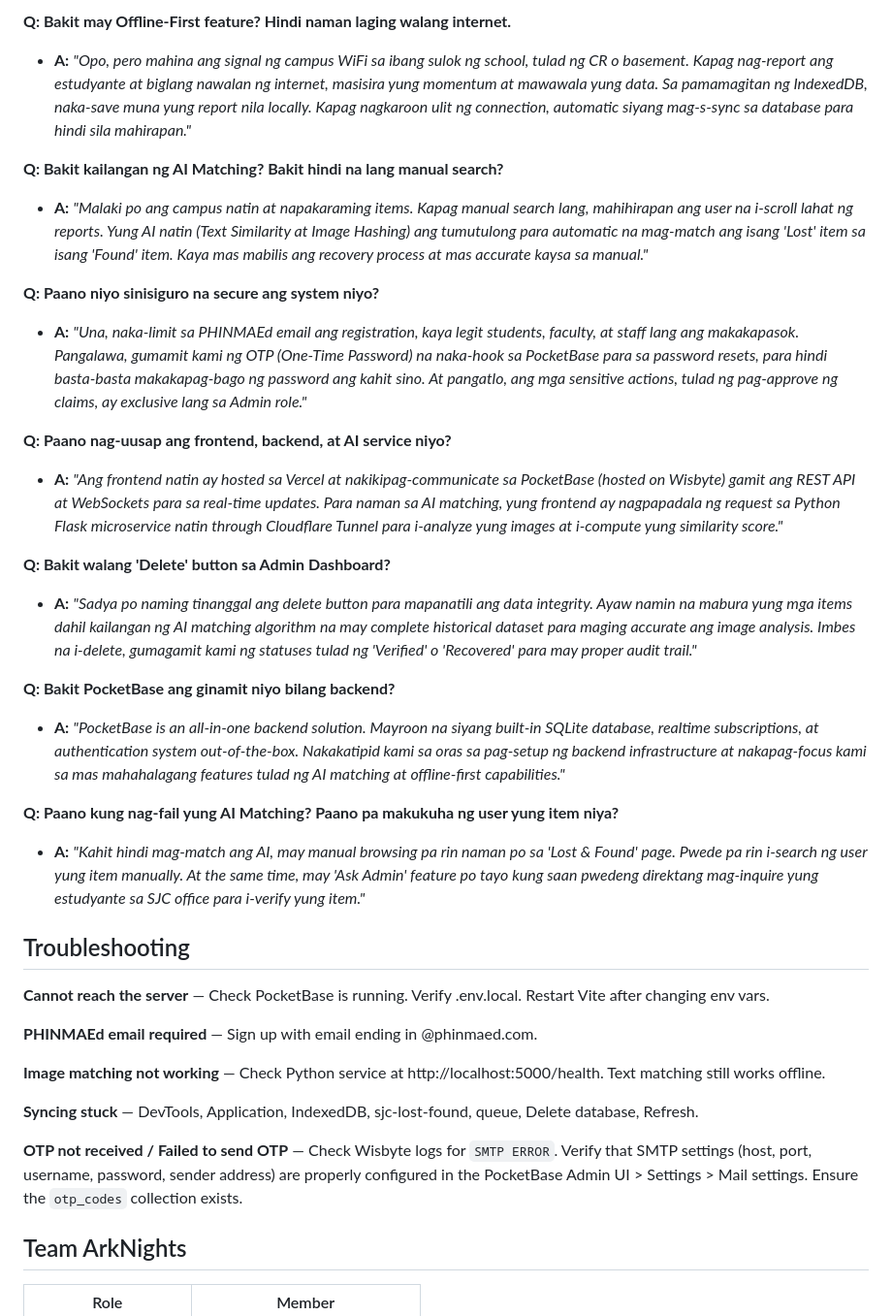
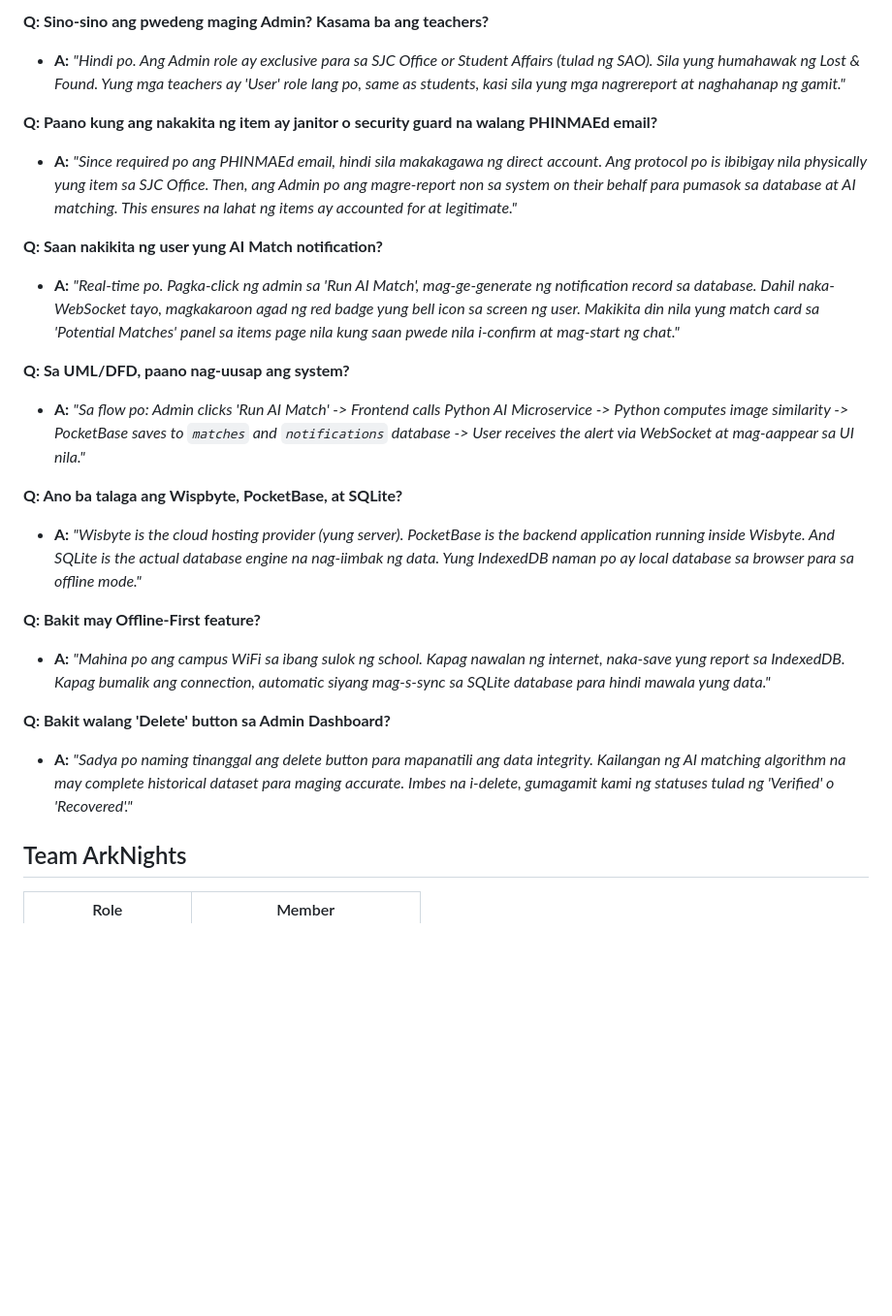
Before and after one commit to marckyu/sjc-lost-found, a Markdown page: README.md, the part around one of its changes. Shown at 97% size. Rendered like a GitHub page; blank space fills up the shorter version.

```diff
--- a/README.md
+++ b/README.md
@@ -398,36 +309,24 @@ Heto ang mga posibleng itanong ng panel sa defense at kung paano niyo sila sasag
 
-**Q: Bakit may Offline-First feature? Hindi naman laging walang internet.**
-* **A:** *"Opo, pero mahina ang signal ng campus WiFi sa ibang sulok ng school, tulad ng CR o basement. Kapag nag-report ang estudyante at biglang nawalan ng internet, masisira yung momentum at mawawala yung data. Sa pamamagitan ng IndexedDB, naka-save muna yung report nila locally. Kapag nagkaroon ulit ng connection, automatic siyang mag-s-sync sa database para hindi sila mahirapan."*
+**Q: Sino-sino ang pwedeng maging Admin? Kasama ba ang teachers?**
+* **A:** *"Hindi po. Ang Admin role ay exclusive para sa SJC Office or Student Affairs (tulad ng SAO). Sila yung humahawak ng Lost & Found. Yung mga teachers ay 'User' role lang po, same as students, kasi sila yung mga nagrereport at naghahanap ng gamit."*
 
-**Q: Bakit kailangan ng AI Matching? Bakit hindi na lang manual search?**
-* **A:** *"Malaki po ang campus natin at napakaraming items. Kapag manual search lang, mahihirapan ang user na i-scroll lahat ng reports. Yung AI natin (Text Similarity at Image Hashing) ang tumutulong para automatic na mag-match ang isang 'Lost' item sa isang 'Found' item. Kaya mas mabilis ang recovery process at mas accurate kaysa sa manual."*
+**Q: Paano kung ang nakakita ng item ay janitor o security guard na walang PHINMAEd email?**
+* **A:** *"Since required po ang PHINMAEd email, hindi sila makakagawa ng direct account. Ang protocol po is ibibigay nila physically yung item sa SJC Office. Then, ang Admin po ang magre-report non sa system on their behalf para pumasok sa database at AI matching. This ensures na lahat ng items ay accounted for at legitimate."*
 
-**Q: Paano niyo sinisiguro na secure ang system niyo?**
-* **A:** *"Una, naka-limit sa PHINMAEd email ang registration, kaya legit students, faculty, at staff lang ang makakapasok. Pangalawa, gumamit kami ng OTP (One-Time Password) na naka-hook sa PocketBase para sa password resets, para hindi basta-basta makakapag-bago ng password ang kahit sino. At pangatlo, ang mga sensitive actions, tulad ng pag-approve ng claims, ay exclusive lang sa Admin role."*
+**Q: Saan nakikita ng user yung AI Match notification?**
+* **A:** *"Real-time po. Pagka-click ng admin sa 'Run AI Match', mag-ge-generate ng notification record sa database. Dahil naka-WebSocket tayo, magkakaroon agad ng red badge yung bell icon sa screen ng user. Makikita din nila yung match card sa 'Potential Matches' panel sa items page nila kung saan pwede nila i-confirm at mag-start ng chat."*
 
-**Q: Paano nag-uusap ang frontend, backend, at AI service niyo?**
-* **A:** *"Ang frontend natin ay hosted sa Vercel at nakikipag-communicate sa PocketBase (hosted on Wisbyte) gamit ang REST API at WebSockets para sa real-time updates. Para naman sa AI matching, yung frontend ay nagpapadala ng request sa Python Flask microservice natin through Cloudflare Tunnel para i-analyze yung images at i-compute yung similarity score."*
+**Q: Sa UML/DFD, paano nag-uusap ang system?**
+* **A:** *"Sa flow po: Admin clicks 'Run AI Match' -> Frontend calls Python AI Microservice -> Python computes image similarity -> PocketBase saves to `matches` and `notifications` database -> User receives the alert via WebSocket at mag-aappear sa UI nila."*
+
+**Q: Ano ba talaga ang Wispbyte, PocketBase, at SQLite?**
+* **A:** *"Wisbyte is the cloud hosting provider (yung server). PocketBase is the backend application running inside Wisbyte. And SQLite is the actual database engine na nag-iimbak ng data. Yung IndexedDB naman po ay local database sa browser para sa offline mode."*
+
+**Q: Bakit may Offline-First feature?**
+* **A:** *"Mahina po ang campus WiFi sa ibang sulok ng school. Kapag nawalan ng internet, naka-save yung report sa IndexedDB. Kapag bumalik ang connection, automatic siyang mag-s-sync sa SQLite database para hindi mawala yung data."*
 
 **Q: Bakit walang 'Delete' button sa Admin Dashboard?**
-* **A:** *"Sadya po naming tinanggal ang delete button para mapanatili ang data integrity. Ayaw namin na mabura yung mga items dahil kailangan ng AI matching algorithm na may complete historical dataset para maging accurate ang image analysis. Imbes na i-delete, gumagamit kami ng statuses tulad ng 'Verified' o 'Recovered' para may proper audit trail."*
-
-**Q: Bakit PocketBase ang ginamit niyo bilang backend?**
-* **A:** *"PocketBase is an all-in-one backend solution. Mayroon na siyang built-in SQLite database, realtime subscriptions, at authentication system out-of-the-box. Nakakatipid kami sa oras sa pag-setup ng backend infrastructure at nakapag-focus kami sa mas mahahalagang features tulad ng AI matching at offline-first capabilities."*
-
-**Q: Paano kung nag-fail yung AI Matching? Paano pa makukuha ng user yung item niya?**
-* **A:** *"Kahit hindi mag-match ang AI, may manual browsing pa rin naman po sa 'Lost & Found' page. Pwede pa rin i-search ng user yung item manually. At the same time, may 'Ask Admin' feature po tayo kung saan pwedeng direktang mag-inquire yung estudyante sa SJC office para i-verify yung item."*
-
-## Troubleshooting
-
-**Cannot reach the server** — Check PocketBase is running. Verify .env.local. Restart Vite after changing env vars.
-
-**PHINMAEd email required** — Sign up with email ending in @phinmaed.com.
-
-**Image matching not working** — Check Python service at http://localhost:5000/health. Text matching still works offline.
-
-**Syncing stuck** — DevTools, Application, IndexedDB, sjc-lost-found, queue, Delete database, Refresh.
-
-**OTP not received / Failed to send OTP** — Check Wisbyte logs for `SMTP ERROR`. Verify that SMTP settings (host, port, username, password, sender address) are properly configured in the PocketBase Admin UI > Settings > Mail settings. Ensure the `otp_codes` collection exists.
+* **A:** *"Sadya po naming tinanggal ang delete button para mapanatili ang data integrity. Kailangan ng AI matching algorithm na may complete historical dataset para maging accurate. Imbes na i-delete, gumagamit kami ng statuses tulad ng 'Verified' o 'Recovered'."*
 
 ## Team ArkNights
 
```
Also changed, not shown: other parts of README.md (+62 -151 lines).
